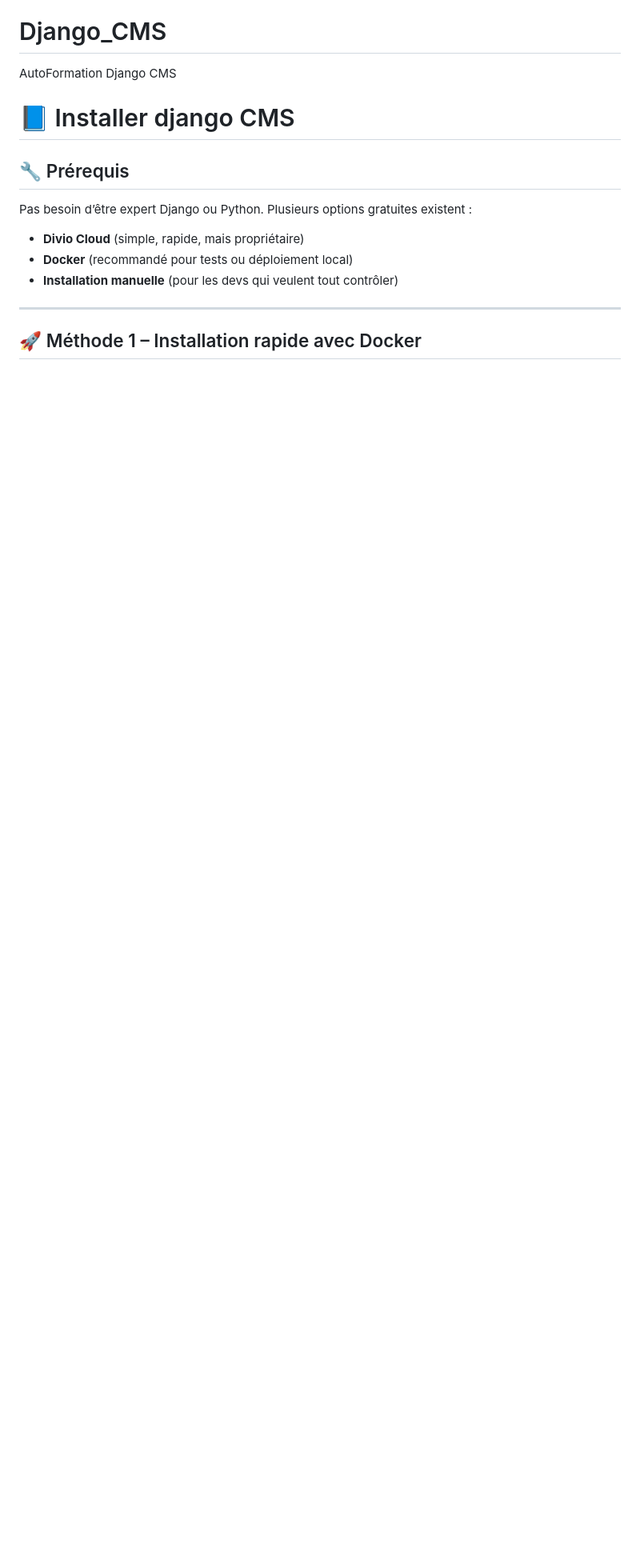
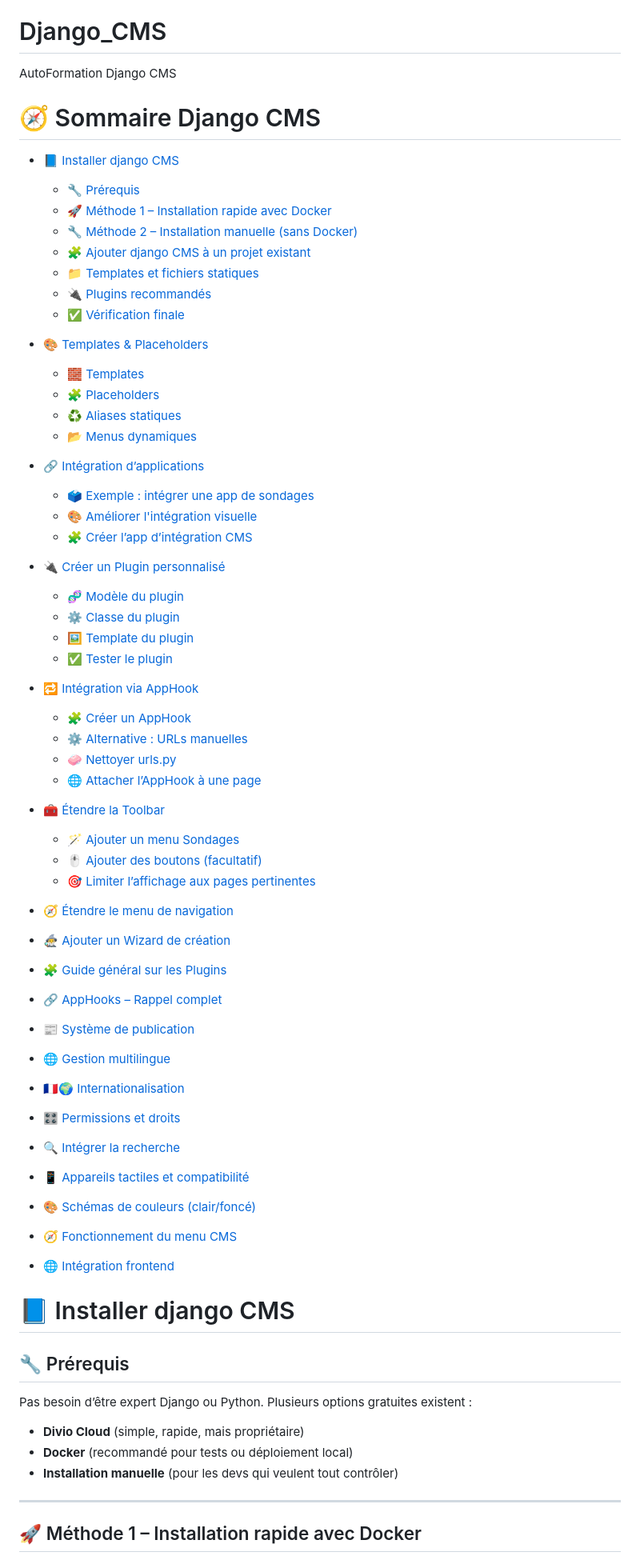
Before and after one commit to jonathandu07/Django_CMS, a Markdown page: README.md, the part around the change. Shown at 80% size. Drawn GitHub-style; blank space fills up the shorter version.

Commit message:
Sommaire Django CMS

```diff
--- a/README.md
+++ b/README.md
@@ -1,5 +1,73 @@
 # Django_CMS
 AutoFormation Django CMS
+
+# 🧭 Sommaire Django CMS
+
+- [📘 Installer django CMS](#-installer-django-cms)
+  - [🔧 Prérequis](#-prérequis)
+  - [🚀 Méthode 1 – Installation rapide avec Docker](#-méthode-1--installation-rapide-avec-docker)
+  - [🔧 Méthode 2 – Installation manuelle (sans Docker)](#-méthode-2--installation-manuelle-sans-docker)
+  - [🧩 Ajouter django CMS à un projet existant](#-ajouter-django-cms-à-un-projet-django-existant)
+  - [📁 Templates et fichiers statiques](#-templates-et-fichiers-statiques)
+  - [🔌 Plugins recommandés](#-plugins-recommandés)
+  - [✅ Vérification finale](#-vérification-finale)
+
+- [🎨 Templates & Placeholders](#-templates--placeholders-dans-django-cms)
+  - [🧱 Templates](#-templates)
+  - [🧩 Placeholders](#-placeholders)
+  - [♻️ Aliases statiques](#-aliases-statiques-ex--pied-de-page)
+  - [📂 Menus dynamiques](#-menus-dynamiques)
+
+- [🔗 Intégration d’applications](#-intégration-dapplications-dans-django-cms)
+  - [🗳 Exemple : intégrer une app de sondages](#-exemple--intégrer-une-app-de-sondages)
+  - [🎨 Améliorer l'intégration visuelle](#-améliorer-lintégration-visuelle)
+  - [🧩 Créer l’app d’intégration CMS](#-créer-lapp-dintégration-cms)
+
+- [🔌 Créer un Plugin personnalisé](#-créer-un-plugin-dans-django-cms-intégration-de-sondage)
+  - [🧬 Modèle du plugin](#-modèle-du-plugin)
+  - [⚙️ Classe du plugin](#️-classe-du-plugin)
+  - [🖼️ Template du plugin](#️-template-du-plugin)
+  - [✅ Tester le plugin](#-tester-le-plugin)
+
+- [🔁 Intégration via AppHook](#-intégration-via-apphook-dans-django-cms)
+  - [🧩 Créer un AppHook](#-créer-un-apphook)
+  - [⚙️ Alternative : URLs manuelles](#️-alternative--urls-manuelles-si-besoin)
+  - [🧼 Nettoyer urls.py](#-nettoyer-urlspy)
+  - [🌐 Attacher l’AppHook à une page](#-attacher-lapphook-à-une-page)
+
+- [🧰 Étendre la Toolbar](#-étendre-la-barre-doutils-toolbar-dans-django-cms)
+  - [🪄 Ajouter un menu Sondages](#-ajouter-un-menu-sondages)
+  - [🖱️ Ajouter des boutons (facultatif)](#️-ajouter-des-boutons-facultatif)
+  - [🎯 Limiter l’affichage aux pages pertinentes](#-limiter-laffichage-aux-pages-pertinentes)
+
+- [🧭 Étendre le menu de navigation](#-étendre-le-menu-de-navigation-dans-django-cms)
+
+- [🧙‍♂️ Ajouter un Wizard de création](#-création-de-contenu-avec-un-wizard-dans-django-cms)
+
+- [🧩 Guide général sur les Plugins](#-guide-général-sur-les-plugins-dans-django-cms)
+
+- [🔗 AppHooks – Rappel complet](#-application-hooks-apphooks-dans-django-cms)
+
+- [📰 Système de publication](#-système-de-publication-dans-django-cms)
+
+- [🌐 Gestion multilingue](#-gestion-multilingue-avec-django-cms)
+
+- [🇫🇷🌍 Internationalisation](#internationalisation-avec-django-cms-)
+
+- [🎛️ Permissions et droits](#-permissions-dans-django-cms)
+
+- [🔍 Intégrer la recherche](#-recherche-dans-django-cms)
+
+- [📱 Appareils tactiles et compatibilité](#utiliser-des-appareils-tactiles-avec-django-cms)
+
+- [🎨 Schémas de couleurs (clair/foncé)](#schémas-de-couleurs-clairfoncé-avec-django-cms)
+
+- [🧭 Fonctionnement du menu CMS](#-fonctionnement-du-système-de-menus-dans-django-cms)
+
+- [🌐 Intégration frontend](#frontend-integration-avec-django-cms)
+
+
+
 # 📘 Installer django CMS
 
 ## 🔧 Prérequis
```
